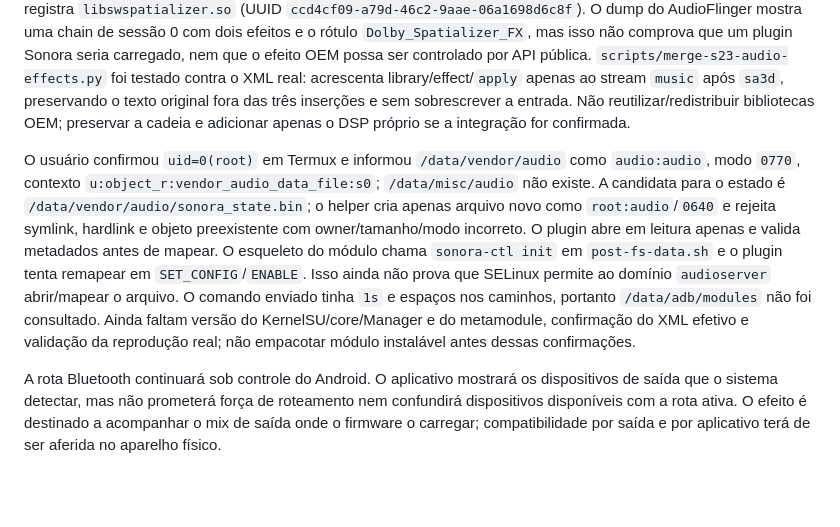
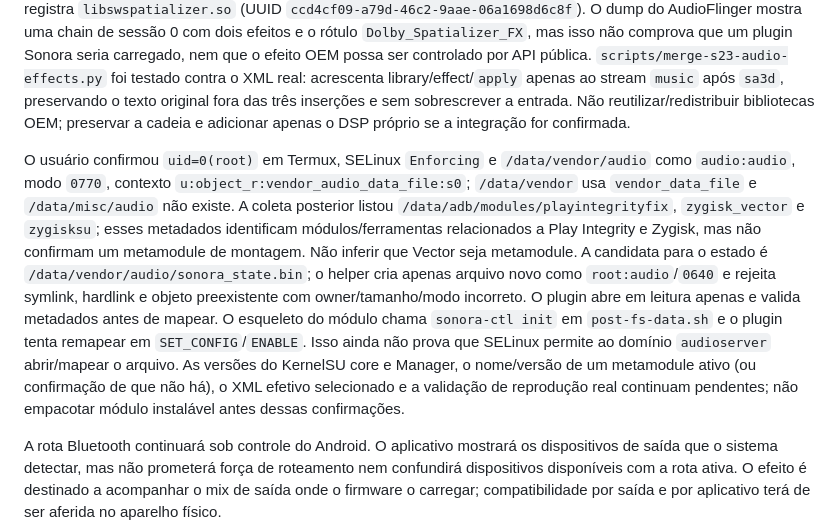
Before and after one commit to TODDYNDOSVRAU/SONORA, a Markdown page: plan.md, the part around the change. Rendered like a GitHub page; blank space fills up the shorter version.

```diff
--- a/plan.md
+++ b/plan.md
@@ -16,7 +16,7 @@ A engine DSP é dividida em `native/dsp/` (core C++ com EQ biquad, equal-power,
 
 O primeiro 7z não continha XMLs, mas o TAR posterior do Termux os fornece; os 31 XMLs extraídos passaram no parser XML. O aparelho reporta SM-S911B / `dm1q`, ABI `arm64-v8a`, Android 17 / SDK 37, build `S911BXXUAZZHL`, fingerprint `samsung/dm1qxxx/dm1q:17/CP2A.260605.016/S911BXXUAZZHL:user/release-keys`, patch `2026-08-05`, kernel `5.15.207-g35b4d63d` e SELinux `Enforcing`. O XML Samsung `/vendor/etc/audio_effects_sec.xml` declara `dap_proxy` e usa `sa3d` nos streams music/ring/alarm; `/vendor/etc/audio_effects_spatializer.xml` registra `libswspatializer.so` (UUID `ccd4cf09-a79d-46c2-9aae-06a1698d6c8f`). O dump do AudioFlinger mostra uma chain de sessão 0 com dois efeitos e o rótulo `Dolby_Spatializer_FX`, mas isso não comprova que um plugin Sonora seria carregado, nem que o efeito OEM possa ser controlado por API pública. `scripts/merge-s23-audio-effects.py` foi testado contra o XML real: acrescenta library/effect/`apply` apenas ao stream `music` após `sa3d`, preservando o texto original fora das três inserções e sem sobrescrever a entrada. Não reutilizar/redistribuir bibliotecas OEM; preservar a cadeia e adicionar apenas o DSP próprio se a integração for confirmada.
 
-O usuário confirmou `uid=0(root)` em Termux e informou `/data/vendor/audio` como `audio:audio`, modo `0770`, contexto `u:object_r:vendor_audio_data_file:s0`; `/data/misc/audio` não existe. A candidata para o estado é `/data/vendor/audio/sonora_state.bin`; o helper cria apenas arquivo novo como `root:audio`/`0640` e rejeita symlink, hardlink e objeto preexistente com owner/tamanho/modo incorreto. O plugin abre em leitura apenas e valida metadados antes de mapear. O esqueleto do módulo chama `sonora-ctl init` em `post-fs-data.sh` e o plugin tenta remapear em `SET_CONFIG`/`ENABLE`. Isso ainda não prova que SELinux permite ao domínio `audioserver` abrir/mapear o arquivo. O comando enviado tinha `1s` e espaços nos caminhos, portanto `/data/adb/modules` não foi consultado. Ainda faltam versão do KernelSU/core/Manager e do metamodule, confirmação do XML efetivo e validação da reprodução real; não empacotar módulo instalável antes dessas confirmações.
+O usuário confirmou `uid=0(root)` em Termux, SELinux `Enforcing` e `/data/vendor/audio` como `audio:audio`, modo `0770`, contexto `u:object_r:vendor_audio_data_file:s0`; `/data/vendor` usa `vendor_data_file` e `/data/misc/audio` não existe. A coleta posterior listou `/data/adb/modules/playintegrityfix`, `zygisk_vector` e `zygisksu`; esses metadados identificam módulos/ferramentas relacionados a Play Integrity e Zygisk, mas não confirmam um metamodule de montagem. Não inferir que Vector seja metamodule. A candidata para o estado é `/data/vendor/audio/sonora_state.bin`; o helper cria apenas arquivo novo como `root:audio`/`0640` e rejeita symlink, hardlink e objeto preexistente com owner/tamanho/modo incorreto. O plugin abre em leitura apenas e valida metadados antes de mapear. O esqueleto do módulo chama `sonora-ctl init` em `post-fs-data.sh` e o plugin tenta remapear em `SET_CONFIG`/`ENABLE`. Isso ainda não prova que SELinux permite ao domínio `audioserver` abrir/mapear o arquivo. As versões do KernelSU core e Manager, o nome/versão de um metamodule ativo (ou confirmação de que não há), o XML efetivo selecionado e a validação de reprodução real continuam pendentes; não empacotar módulo instalável antes dessas confirmações.
 
 A rota Bluetooth continuará sob controle do Android. O aplicativo mostrará os dispositivos de saída que o sistema detectar, mas não prometerá força de roteamento nem confundirá dispositivos disponíveis com a rota ativa. O efeito é destinado a acompanhar o mix de saída onde o firmware o carregar; compatibilidade por saída e por aplicativo terá de ser aferida no aparelho físico.
 
```
Also changed, not shown: TODO.md (+1 -1 lines), kernelsu/README.md (+3 -3 lines).
